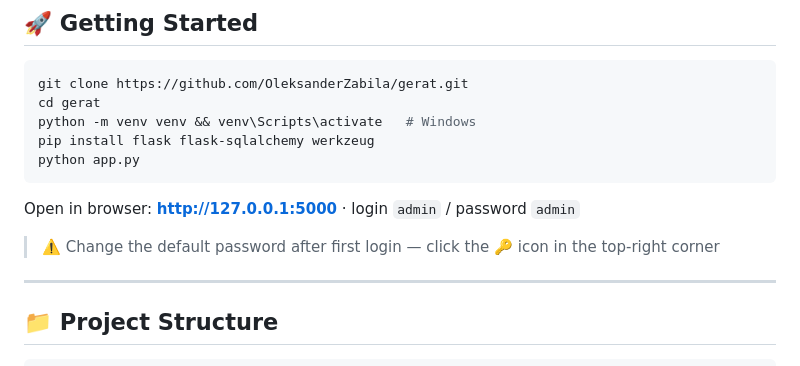
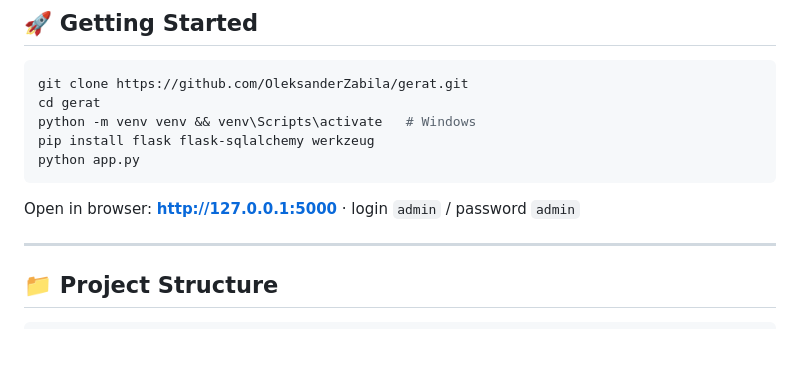
Before and after one commit to OleksanderZabila/gerat, a Markdown page: README.md, the part around the change. GitHub-like rendering; blank space fills up the shorter version.

```diff
--- a/README.md
+++ b/README.md
@@ -76,7 +76,6 @@ python app.py
 
 Open in browser: **http://127.0.0.1:5000** · login `admin` / password `admin`
 
-> ⚠️ Change the default password after first login — click the 🔑 icon in the top-right corner
 
 ---
 
```
